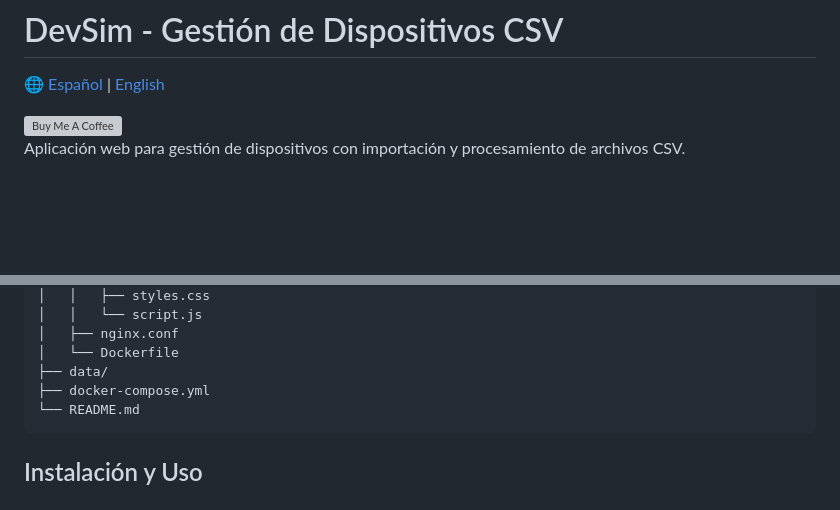
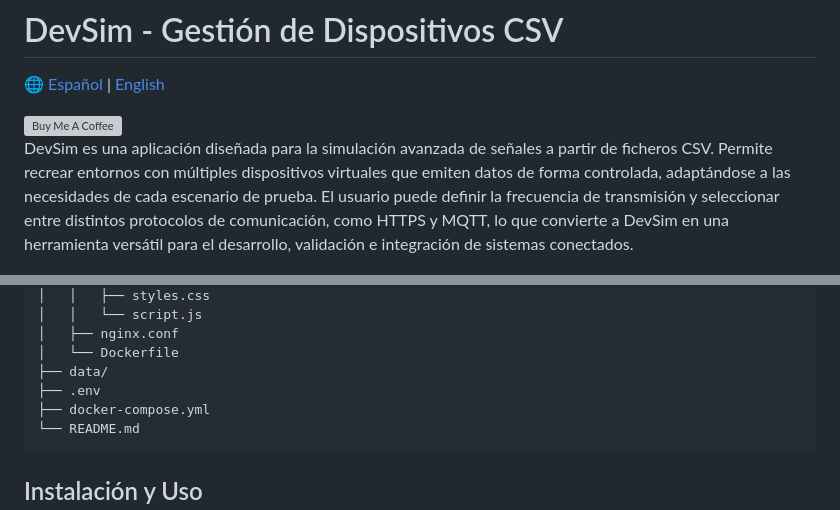
Before and after one commit to joluben/IoT-Dev-Sim, a Markdown page: README.md, 2 parts joined by grey strips. Rendered like a GitHub page; blank space fills up the shorter version; grey boxes are pictures that could not be loaded.

Commit message:
mejora en la descripción de la aplicación

````diff
--- a/README.md
+++ b/README.md
@@ -6,7 +6,7 @@
   <img src="https://cdn.buymeacoffee.com/buttons/v2/default-blue.png" alt="Buy Me A Coffee" width="150">
 </a>
 
-Aplicación web para gestión de dispositivos con importación y procesamiento de archivos CSV.
+DevSim es una aplicación diseñada para la simulación avanzada de señales a partir de ficheros CSV. Permite recrear entornos con múltiples dispositivos virtuales que emiten datos de forma controlada, adaptándose a las necesidades de cada escenario de prueba. El usuario puede definir la frecuencia de transmisión y seleccionar entre distintos protocolos de comunicación, como HTTPS y MQTT, lo que convierte a DevSim en una herramienta versátil para el desarrollo, validación e integración de sistemas conectados.
 
 ![Listado de dispositivos](./screenshots/image%20devices.jpg)
 ![Listado de conexiones](./screenshots/image%20connections.jpg)
@@ -55,6 +55,7 @@ devsim/
 │   ├── nginx.conf
 │   └── Dockerfile
 ├── data/
+├── .env
 ├── docker-compose.yml
 └── README.md
 ```
````
Also changed, not shown: README.en.md (+1 -1 lines).
